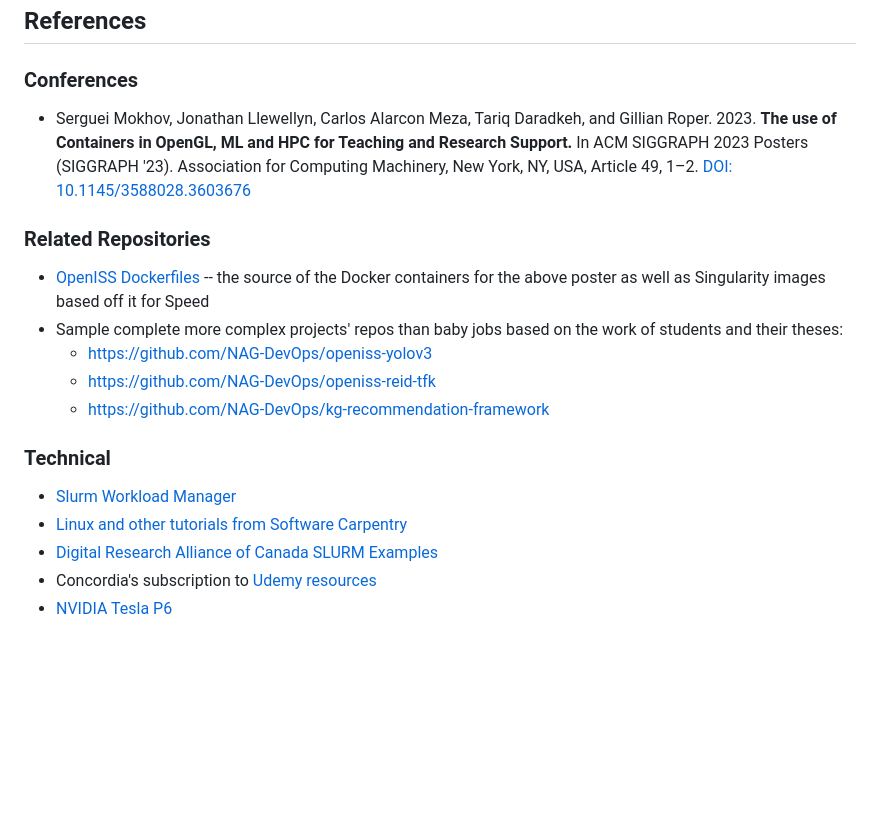
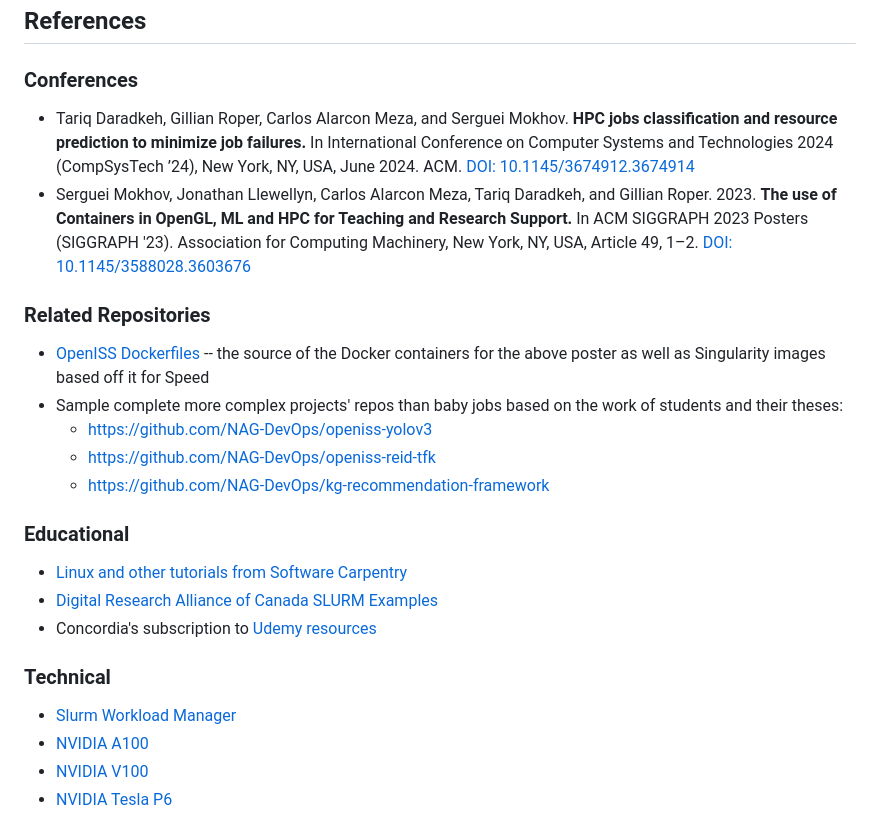
Before and after one commit to NAG-DevOps/speed-hpc, a Markdown page: README.md, the part around the change printed below. Drawn GitHub-style; blank space fills up the shorter version.

Commit message:
[README] update cards and refs, RT517977
Add our new paper, links to specs to all NVIDIA cards. Split out the educational refs.

```diff
--- a/README.md
+++ b/README.md
@@ -38,6 +38,7 @@ Speed: Gina Cody School HPC Facility: Scripts, Tools, and Refs
 
 ### Conferences
 
+* Tariq Daradkeh, Gillian Roper, Carlos Alarcon Meza, and Serguei Mokhov. **HPC jobs classification and resource prediction to minimize job failures.** In International Conference on Computer Systems and Technologies 2024 (CompSysTech ’24), New York, NY, USA, June 2024. ACM. [DOI: 10.1145/3674912.3674914](https://doi.org/10.1145/3674912.3674914)
 * Serguei Mokhov, Jonathan Llewellyn, Carlos Alarcon Meza, Tariq Daradkeh, and Gillian Roper. 2023. **The use of Containers in OpenGL, ML and HPC for Teaching and Research Support.** In ACM SIGGRAPH 2023 Posters (SIGGRAPH '23). Association for Computing Machinery, New York, NY, USA, Article 49, 1–2. [DOI: 10.1145/3588028.3603676](https://doi.org/10.1145/3588028.3603676)
 
 ### Related Repositories
@@ -48,10 +49,15 @@ Speed: Gina Cody School HPC Facility: Scripts, Tools, and Refs
     * https://github.com/NAG-DevOps/openiss-reid-tfk
     * https://github.com/NAG-DevOps/kg-recommendation-framework
 
+### Educational
+
+* [Linux and other tutorials from Software Carpentry](https://software-carpentry.org/lessons/)
+* [Digital Research Alliance of Canada SLURM Examples](https://docs.alliancecan.ca/wiki/Running_jobs)
+* Concordia's subscription to [Udemy resources](https://www.concordia.ca/it/services/udemy.html)
+
 ### Technical
 
 * [Slurm Workload Manager](https://en.wikipedia.org/wiki/Slurm_Workload_Manager)
-* [Linux and other tutorials from Software Carpentry](https://software-carpentry.org/lessons/)
-* [Digital Research Alliance of Canada SLURM Examples](https://docs.alliancecan.ca/wiki/Running_jobs)
-* Concordia's subscription to [Udemy resources](https://www.concordia.ca/it/services/udemy.html)
+* [NVIDIA A100](https://www.nvidia.com/content/dam/en-zz/Solutions/Data-Center/a100/pdf/nvidia-a100-datasheet-us-nvidia-1758950-r4-web.pdf)
+* [NVIDIA V100](https://images.nvidia.com/content/technologies/volta/pdf/tesla-volta-v100-datasheet-letter-fnl-web.pdf)
 * [NVIDIA Tesla P6](https://www.nvidia.com/content/dam/en-zz/Solutions/design-visualization/solutions/resources/documents1/Tesla-P6-Product-Brief.pdf)
```
Also changed, not shown: other parts of README.md (+1 -0 lines).
